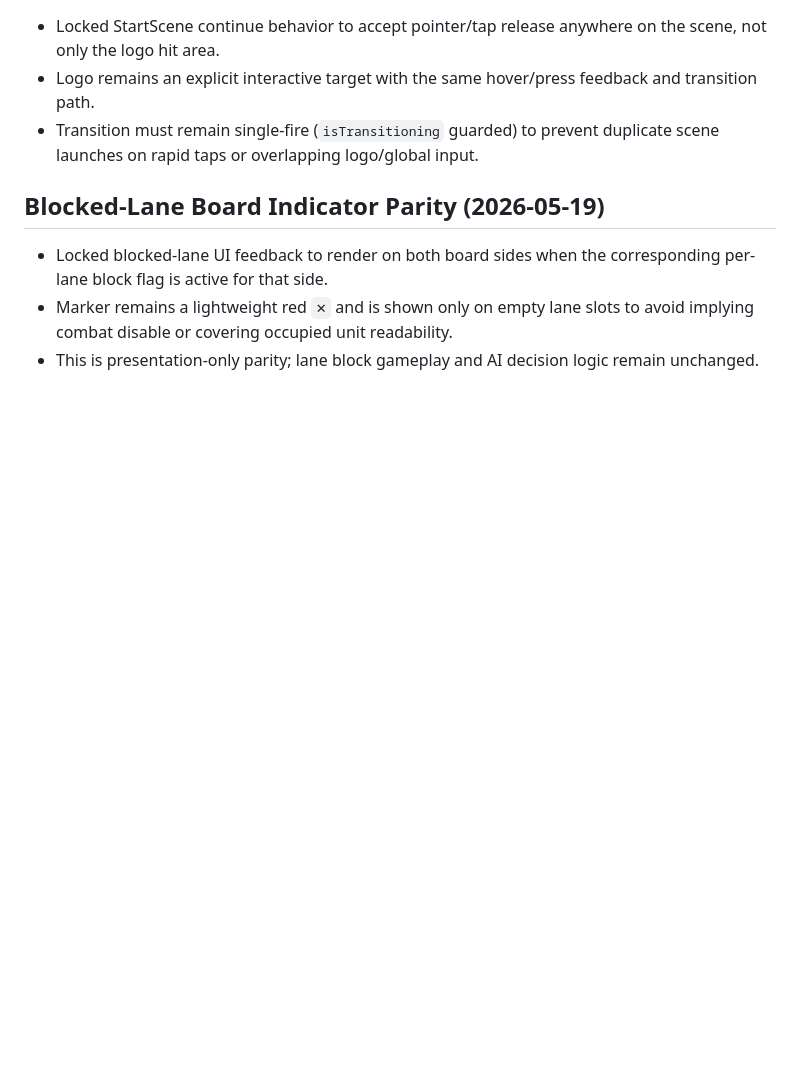
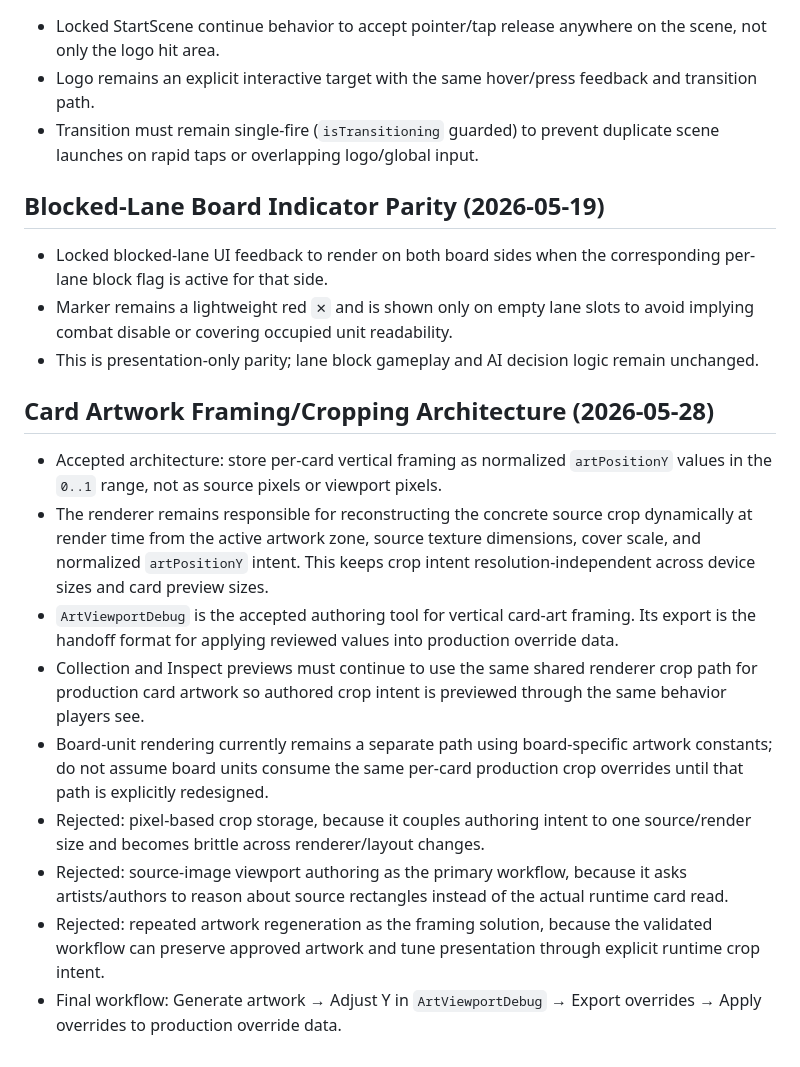
Before and after one commit to lukaszpeciak91-sys/Gridfall-Tactics, a Markdown page: docs/project/decisions.md, the part around the change. Rendered like a GitHub page; blank space fills up the shorter version.

Commit message:
docs: record art viewport framing workflow

```diff
--- a/docs/project/decisions.md
+++ b/docs/project/decisions.md
@@ -111,3 +111,14 @@ canonical_ref: docs/rules/mvp-battle-rules.md
 - Locked blocked-lane UI feedback to render on both board sides when the corresponding per-lane block flag is active for that side.
 - Marker remains a lightweight red `✕` and is shown only on empty lane slots to avoid implying combat disable or covering occupied unit readability.
 - This is presentation-only parity; lane block gameplay and AI decision logic remain unchanged.
+
+## Card Artwork Framing/Cropping Architecture (2026-05-28)
+- Accepted architecture: store per-card vertical framing as normalized `artPositionY` values in the `0..1` range, not as source pixels or viewport pixels.
+- The renderer remains responsible for reconstructing the concrete source crop dynamically at render time from the active artwork zone, source texture dimensions, cover scale, and normalized `artPositionY` intent. This keeps crop intent resolution-independent across device sizes and card preview sizes.
+- `ArtViewportDebug` is the accepted authoring tool for vertical card-art framing. Its export is the handoff format for applying reviewed values into production override data.
+- Collection and Inspect previews must continue to use the same shared renderer crop path for production card artwork so authored crop intent is previewed through the same behavior players see.
+- Board-unit rendering currently remains a separate path using board-specific artwork constants; do not assume board units consume the same per-card production crop overrides until that path is explicitly redesigned.
+- Rejected: pixel-based crop storage, because it couples authoring intent to one source/render size and becomes brittle across renderer/layout changes.
+- Rejected: source-image viewport authoring as the primary workflow, because it asks artists/authors to reason about source rectangles instead of the actual runtime card read.
+- Rejected: repeated artwork regeneration as the framing solution, because the validated workflow can preserve approved artwork and tune presentation through explicit runtime crop intent.
+- Final workflow: Generate artwork → Adjust Y in `ArtViewportDebug` → Export overrides → Apply overrides to production override data.
```
Also changed, not shown: docs/art/card-art-rendering-diagnostic.md (+50 -35 lines), docs/project/progress.md (+7 -0 lines).
